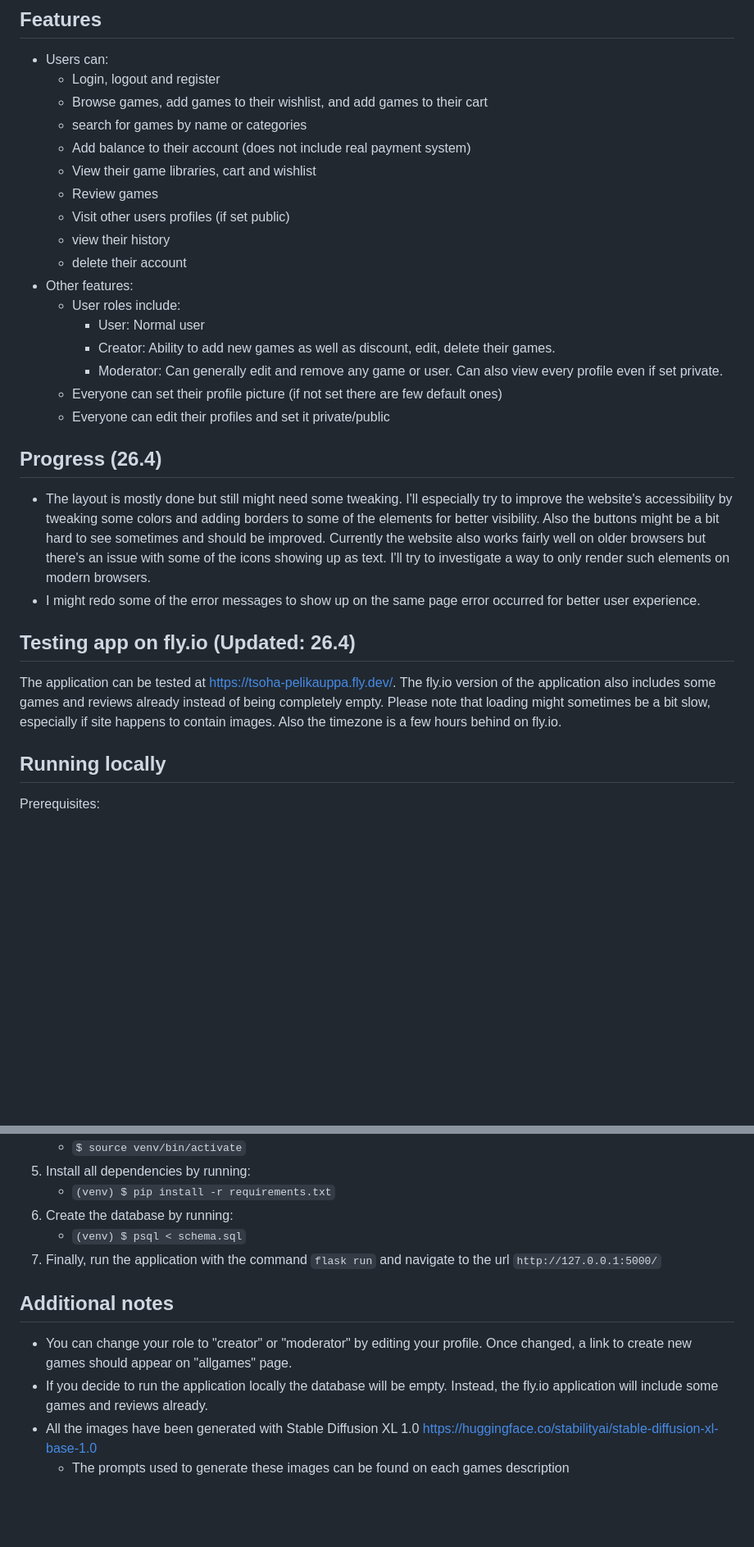
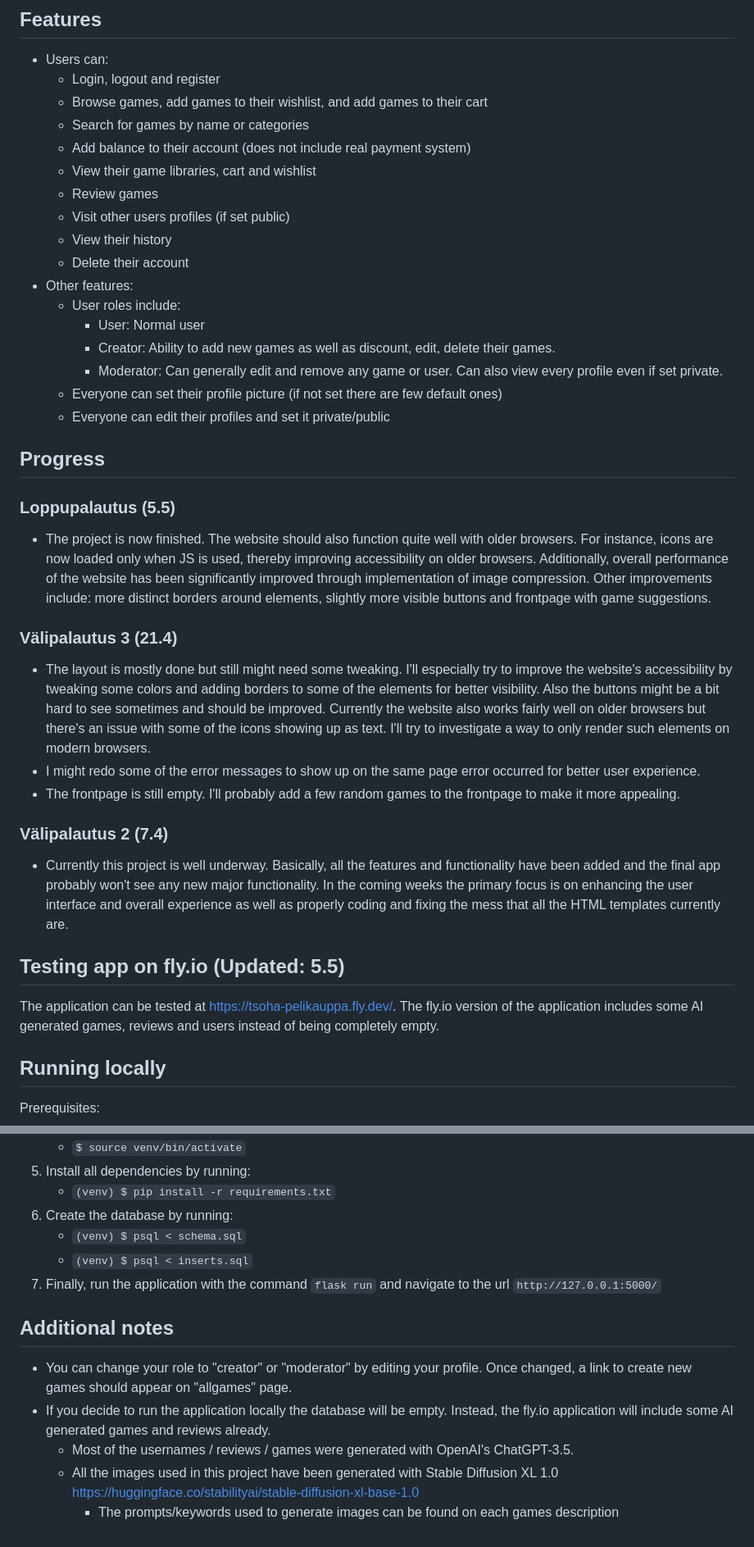
Before and after one commit to Eeritvan/gamestore, a Markdown page: README.md, 2 parts joined by grey strips. Shown: that part at 82% size. GitHub-like rendering; blank space fills up the shorter version.

```diff
--- a/README.md
+++ b/README.md
@@ -5,13 +5,13 @@ This repository is for a project made for a University of Helsinki course. The a
 - Users can:
    - Login, logout and register
    - Browse games, add games to their wishlist, and add games to their cart
-   - search for games by name or categories
+   - Search for games by name or categories
    - Add balance to their account (does not include real payment system)
    - View their game libraries, cart and wishlist
    - Review games
    - Visit other users profiles (if set public)
-   - view their history
-   - delete their account
+   - View their history
+   - Delete their account
 - Other features:
    - User roles include:
       - User: Normal user
@@ -20,12 +20,20 @@ This repository is for a project made for a University of Helsinki course. The a
    - Everyone can set their profile picture (if not set there are few default ones)
    - Everyone can edit their profiles and set it private/public
 
-## Progress (26.4)
+## Progress
+### Loppupalautus (5.5)
+- The project is now finished. The website should also function quite well with older browsers. For instance, icons are now loaded only when JS is used, thereby improving accessibility on older browsers. Additionally, overall performance of the website has been significantly improved through implementation of image compression. Other improvements include: more distinct borders around elements, slightly more visible buttons and frontpage with game suggestions.
+
+### Välipalautus 3 (21.4)
 - The layout is mostly done but still might need some tweaking. I'll especially try to improve the website's accessibility by tweaking some colors and adding borders to some of the elements for better visibility. Also the buttons might be a bit hard to see sometimes and should be improved. Currently the website also works fairly well on older browsers but there's an issue with some of the icons showing up as text. I'll try to investigate a way to only render such elements on modern browsers.
 - I might redo some of the error messages to show up on the same page error occurred for better user experience.
+- The frontpage is still empty. I'll probably add a few random games to the frontpage to make it more appealing.
 
-## Testing app on fly.io (Updated: 26.4)
-The application can be tested at https://tsoha-pelikauppa.fly.dev/. The fly.io version of the application also includes some games and reviews already instead of being completely empty. Please note that loading might sometimes be a bit slow, especially if site happens to contain images. Also the timezone is a few hours behind on fly.io.
+### Välipalautus 2 (7.4)
+- Currently this project is well underway. Basically, all the features and functionality have been added and the final app probably won't see any new major functionality. In the coming weeks the primary focus is on enhancing the user interface and overall experience as well as properly coding and fixing the mess that all the HTML templates currently are.
+
+## Testing app on fly.io (Updated: 5.5)
+The application can be tested at https://tsoha-pelikauppa.fly.dev/. The fly.io version of the application includes some AI generated games, reviews and users instead of being completely empty.
 
 ##  Running locally
 Prerequisites:
@@ -46,10 +54,12 @@ Prerequisites:
      - `(venv) $ pip install -r requirements.txt`
 6. Create the database by running:
      - `(venv) $ psql < schema.sql`
+     - `(venv) $ psql < inserts.sql`
 7. Finally, run the application with the command `flask run` and navigate to the url `http://127.0.0.1:5000/`
 
 ## Additional notes
 - You can change your role to "creator" or "moderator" by editing your profile. Once changed, a link to create new games should appear on "allgames" page.
-- If you decide to run the application locally the database will be empty. Instead, the fly.io application will include some games and reviews already.
-- All the images have been generated with Stable Diffusion XL 1.0 https://huggingface.co/stabilityai/stable-diffusion-xl-base-1.0
-    - The prompts used to generate these images can be found on each games description
+- If you decide to run the application locally the database will be empty. Instead, the fly.io application will include some AI generated games and reviews already.
+   - Most of the usernames / reviews / games were generated with OpenAI's ChatGPT-3.5.
+   - All the images used in this project have been generated with Stable Diffusion XL 1.0 https://huggingface.co/stabilityai/stable-diffusion-xl-base-1.0
+      - The prompts/keywords used to generate images can be found on each games description
```
